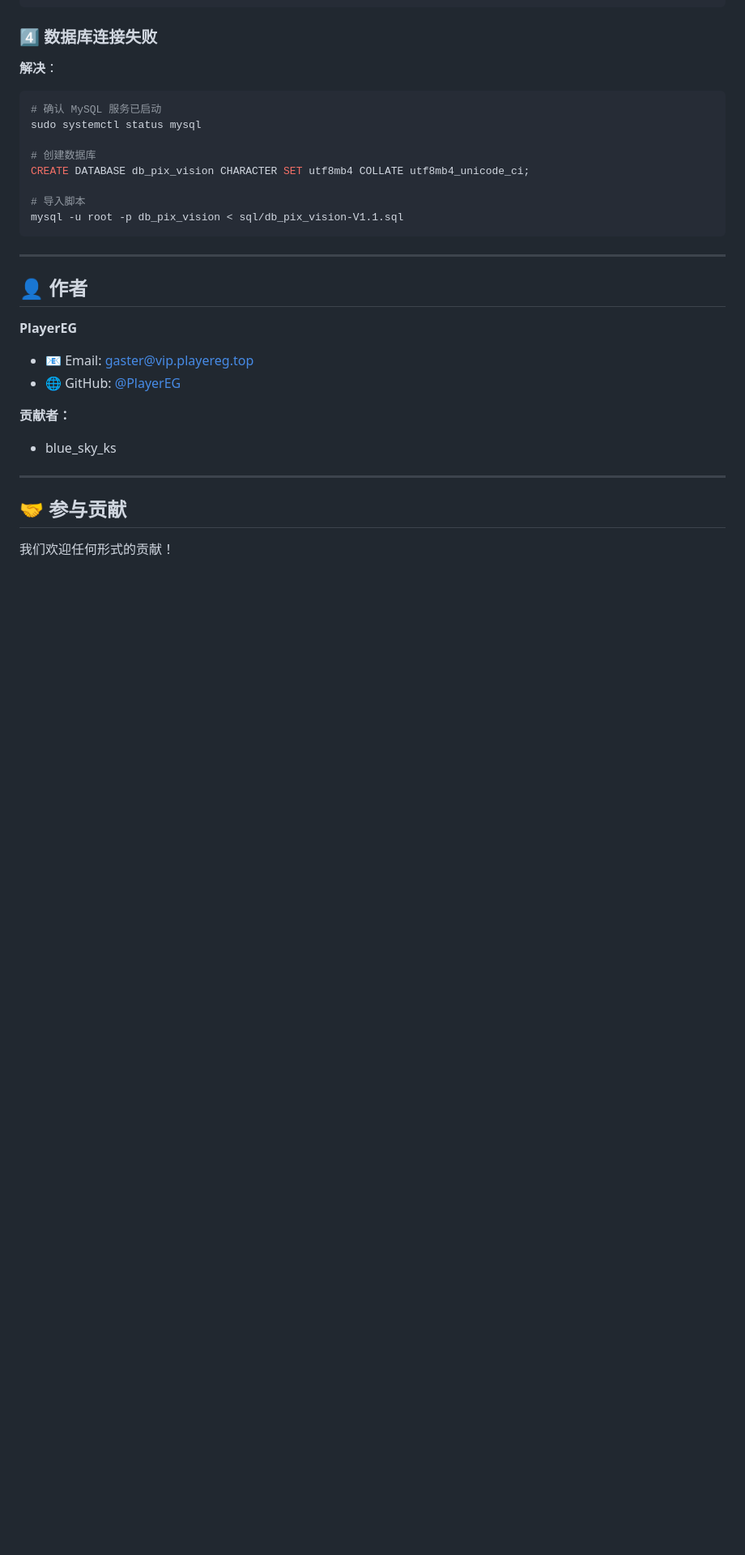
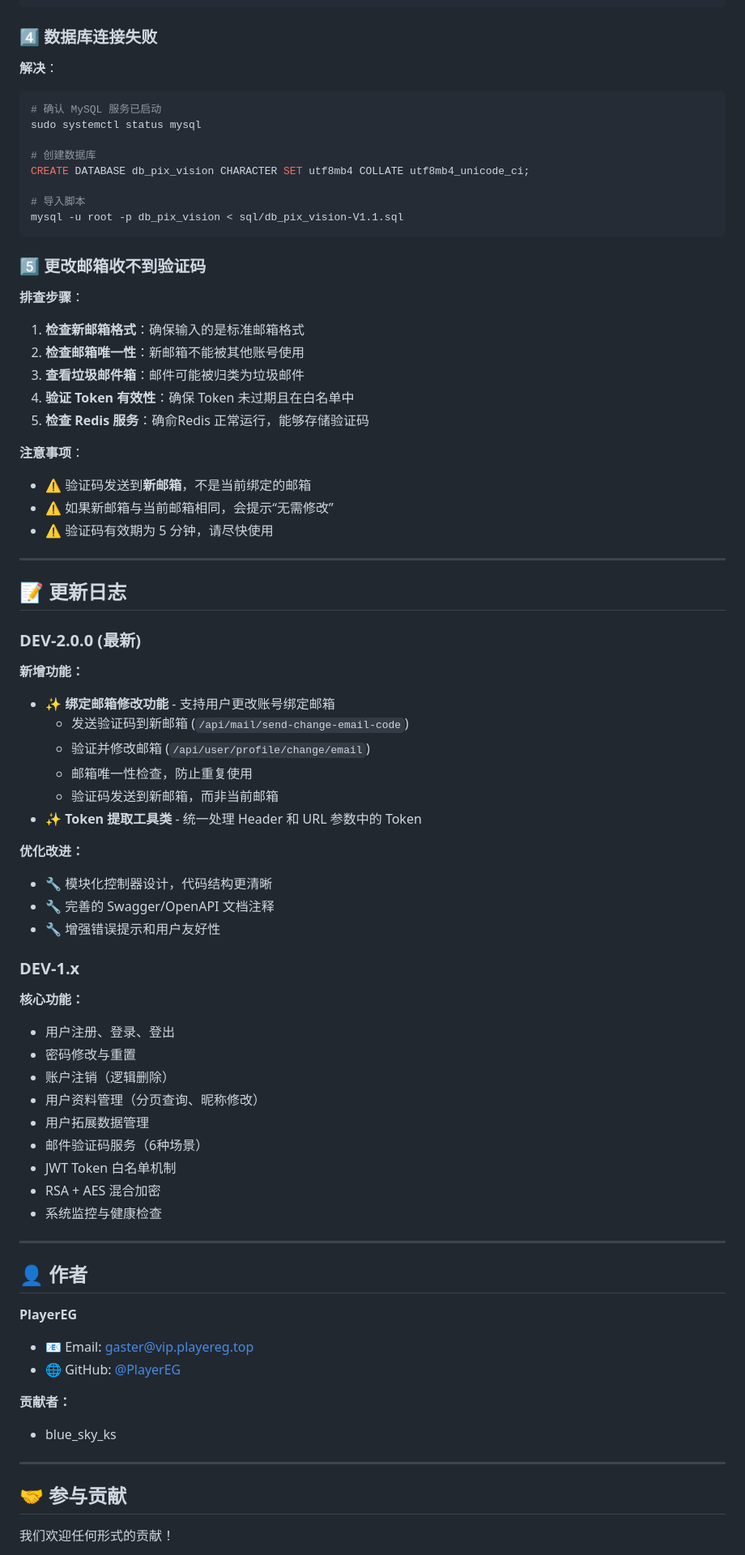
Before and after one commit to Abyss-PlayerEG/PixVisionServer, a Markdown page: README.md, the part around one of its changes. Shown at 81% size. Drawn GitHub-style; blank space fills up the shorter version.

Commit message:
docs(readme): 更新项目文档至 DEV-2.0.0
- 新增版本徽章和最新版本说明
- 更新功能列表：6种验证码场景、绑定邮箱修改功能
- 新增 API 接口：change/email、send-change-email-code
- 添加项目结构说明和目录
- 完善开发指南和常见问题解答
- 更新日志：记录 DEV-2.0.0 新增功能

````diff
--- a/README.md
+++ b/README.md
@@ -500,6 +560,53 @@ CREATE DATABASE db_pix_vision CHARACTER SET utf8mb4 COLLATE utf8mb4_unicode_ci;
 mysql -u root -p db_pix_vision < sql/db_pix_vision-V1.1.sql
 ```
 
+### 5️⃣ 更改邮箱收不到验证码
+
+**排查步骤**：
+
+1. **检查新邮箱格式**：确保输入的是标准邮箱格式
+2. **检查邮箱唯一性**：新邮箱不能被其他账号使用
+3. **查看垃圾邮件箱**：邮件可能被归类为垃圾邮件
+4. **验证 Token 有效性**：确保 Token 未过期且在白名单中
+5. **检查 Redis 服务**：确俞Redis 正常运行，能够存储验证码
+
+**注意事项**：
+- ⚠️ 验证码发送到**新邮箱**，不是当前绑定的邮箱
+- ⚠️ 如果新邮箱与当前邮箱相同，会提示“无需修改”
+- ⚠️ 验证码有效期为 5 分钟，请尽快使用
+
+---
+
+## 📝 更新日志
+
+### DEV-2.0.0 (最新)
+
+**新增功能：**
+- ✨ **绑定邮箱修改功能** - 支持用户更改账号绑定邮箱
+  - 发送验证码到新邮箱 (`/api/mail/send-change-email-code`)
+  - 验证并修改邮箱 (`/api/user/profile/change/email`)
+  - 邮箱唯一性检查，防止重复使用
+  - 验证码发送到新邮箱，而非当前邮箱
+- ✨ **Token 提取工具类** - 统一处理 Header 和 URL 参数中的 Token
+
+**优化改进：**
+- 🔧 模块化控制器设计，代码结构更清晰
+- 🔧 完善的 Swagger/OpenAPI 文档注释
+- 🔧 增强错误提示和用户友好性
+
+### DEV-1.x
+
+**核心功能：**
+- 用户注册、登录、登出
+- 密码修改与重置
+- 账户注销（逻辑删除）
+- 用户资料管理（分页查询、昵称修改）
+- 用户拓展数据管理
+- 邮件验证码服务（6种场景）
+- JWT Token 白名单机制
+- RSA + AES 混合加密
+- 系统监控与健康检查
+
 ---
 
 ## 👤 作者
````
Also changed, not shown: other parts of README.md (+67 -7 lines).
